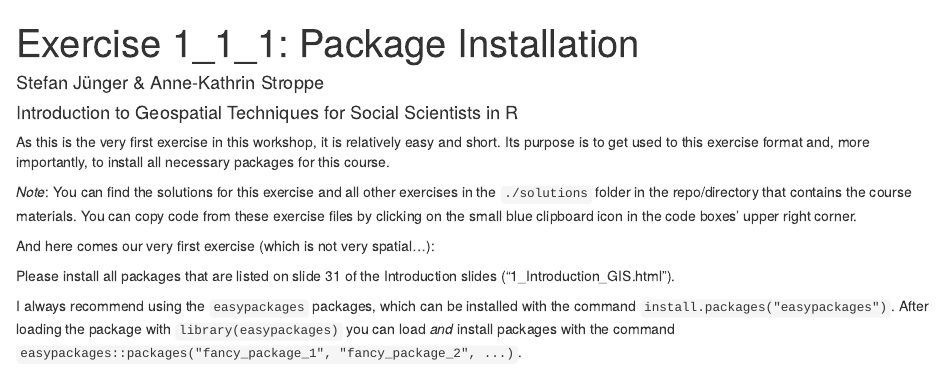
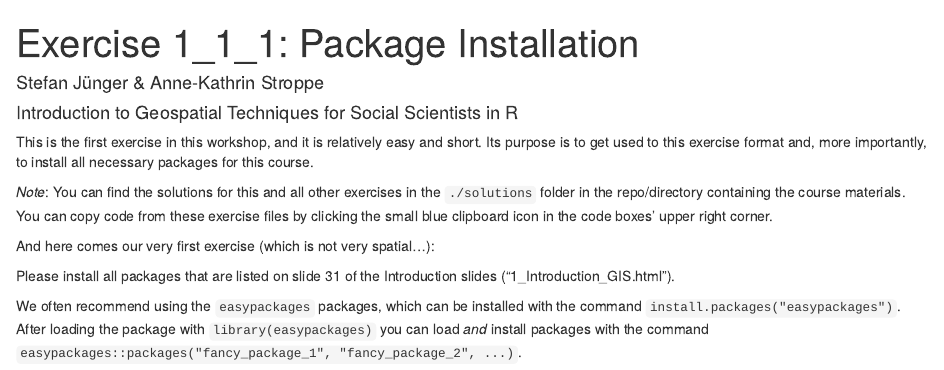
Before and after one commit to StefanJuenger/gesis-workshop-geospatial-techniques-R-2024, an R Markdown document (content/exercises/1_1_1_Package_Installation.Rmd): the page in a window 1100 px wide, from its top. Rendered offline with R 4.5, knitr and Pandoc, with nearby package versions; the code chunks are not run, so their results and figures are left out.

Commit message:
language

````diff
--- a/content/exercises/1_1_1_Package_Installation.Rmd
+++ b/content/exercises/1_1_1_Package_Installation.Rmd
@@ -19,9 +19,9 @@ knitr::opts_template$set(
 klippy::klippy()
 ```
 
-As this is the very first exercise in this workshop, it is relatively easy and short. Its purpose is to get used to this exercise format and, more importantly, to install all necessary packages for this course.
+This is the first exercise in this workshop, and it is relatively easy and short. Its purpose is to get used to this exercise format and, more importantly, to install all necessary packages for this course.
 
-*Note*: You can find the solutions for this exercise and all other exercises in the `./solutions` folder in the repo/directory that contains the course materials. You can copy code from these exercise files by clicking on the small blue clipboard icon in the code boxes' upper right corner.
+*Note*: You can find the solutions for this and all other exercises in the `./solutions` folder in the repo/directory containing the course materials. You can copy code from these exercise files by clicking the small blue clipboard icon in the code boxes' upper right corner.
 
 And here comes our very first exercise (which is not very spatial...):
 
@@ -30,7 +30,7 @@ Please install all packages that are listed on slide 31 of the Introduction slid
 ```
 
 ```{block, opts.label = "clues"}
-I always recommend using the `easypackages` packages, which can be installed with the command `install.packages("easypackages")`. After loading the package with `library(easypackages)` you can load *and* install packages with the command `easypackages::packages("fancy_package_1", "fancy_package_2", ...)`.
+We often recommend using the `easypackages` packages, which can be installed with the command `install.packages("easypackages")`. After loading the package with `library(easypackages)` you can load *and* install packages with the command `easypackages::packages("fancy_package_1", "fancy_package_2", ...)`.
 ```
 
 ```{r first.exercise, solution = TRUE}
````
